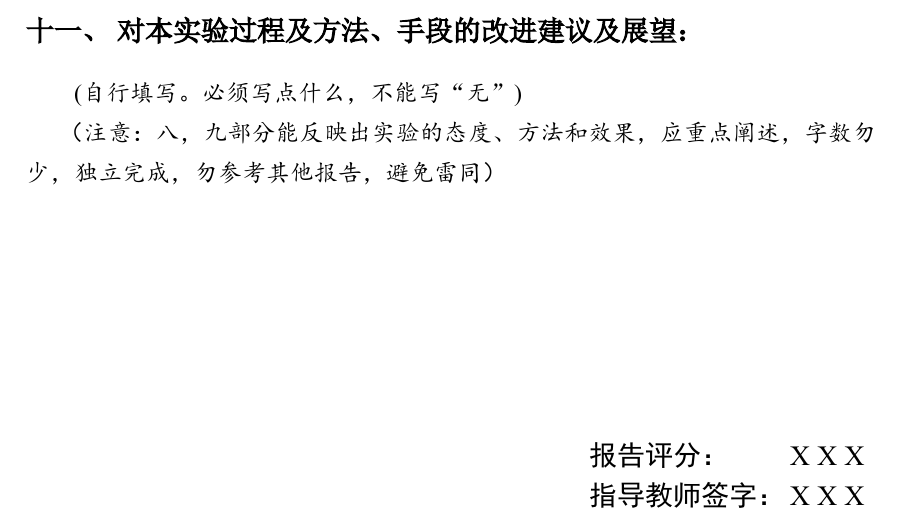
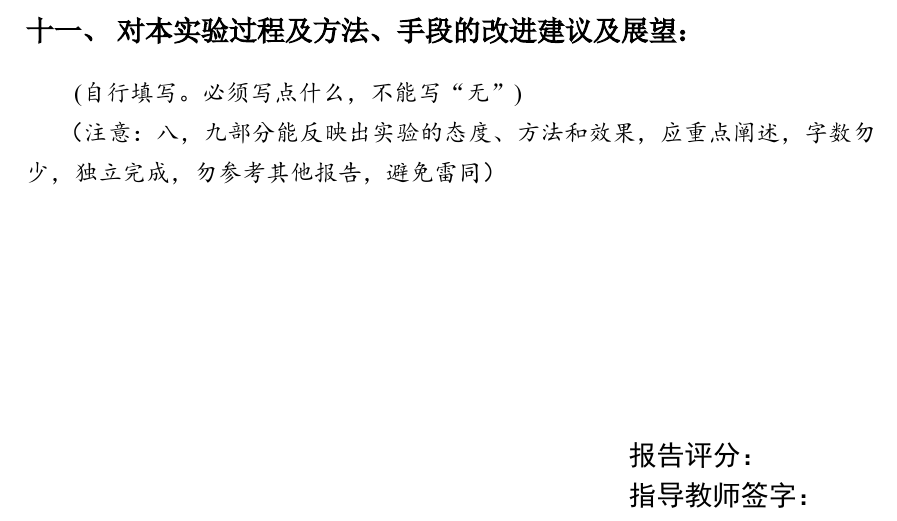
Before and after one commit to lyh543/UESTC_LaTeX_Template, a LaTeX document (Lab_Report/main_multipart.tex): part of page 7 of 9, cut so that both start at the same text. The pictures show the PDF file Lab_Report/main_multipart.pdf that the author committed with the source.

Commit message:
fix(lab-report): 去掉评分和指导老师签名的XXX

```diff
--- a/Lab_Report/main_multipart.tex
+++ b/Lab_Report/main_multipart.tex
@@ -92,8 +92,8 @@ LaTeX 的应用
 \vspace{4cm}
 \begin{flushright}
 \begin{tabular}{lc}
-\sihao{\hei{报告评分：}}& \sihao{\song{X~X~X}}\\
-\sihao{\hei{指导教师签字：}}& \sihao{\song{X~X~X}}\\
+\sihao{\hei{报告评分：}}& \sihao{\song{~~~~~~}}\\
+\sihao{\hei{指导教师签字：}}& \sihao{\song{~~~~~~}}\\
 \end{tabular}
 \end{flushright}
 
@@ -170,8 +170,8 @@ LaTeX 的应用
 \vspace{4cm}
 \begin{flushright}
     \begin{tabular}{lc}
-        \sihao{\hei{报告评分：}}& \sihao{\song{X~X~X}}\\
-        \sihao{\hei{指导教师签字：}}& \sihao{\song{X~X~X}}\\
+        \sihao{\hei{报告评分：}}& \sihao{\song{~~~~~~}}\\
+        \sihao{\hei{指导教师签字：}}& \sihao{\song{~~~~~~}}\\
     \end{tabular}
 \end{flushright}
 
```
Also changed, not shown: Lab_Report/main.tex (+2 -2 lines), Lab_Report/main.pdf, Lab_Report/main_multipart.pdf.
